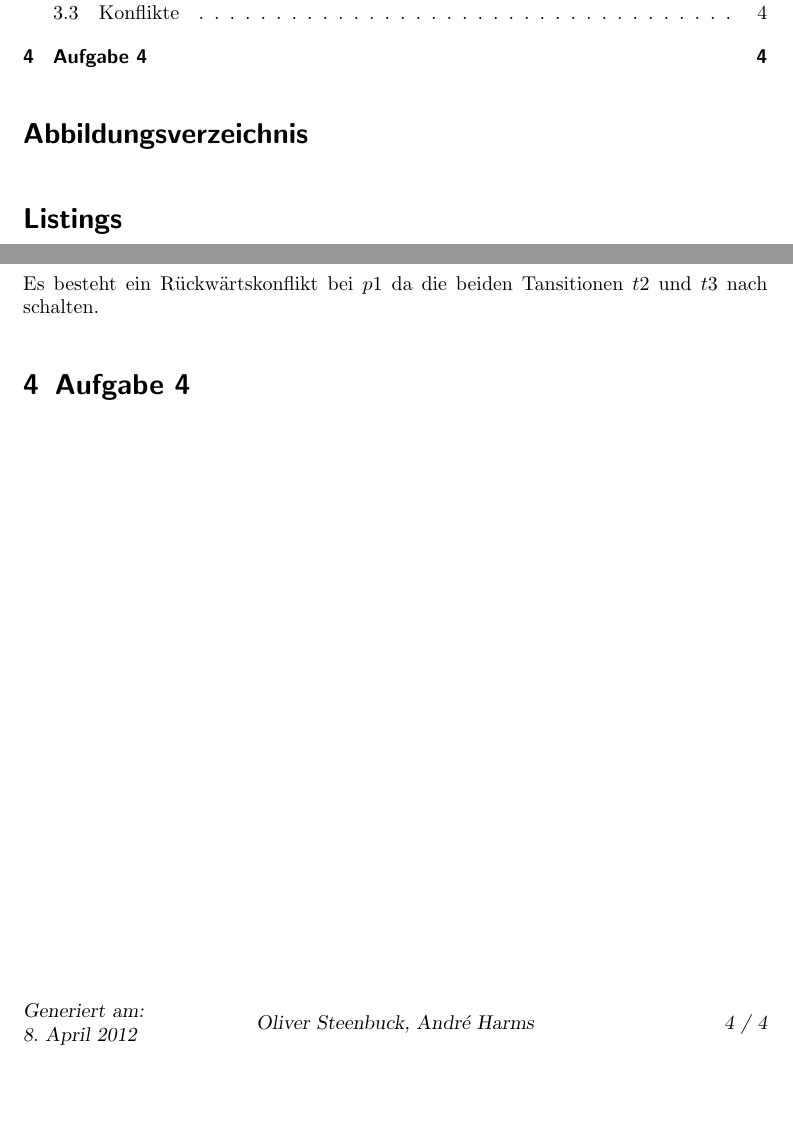
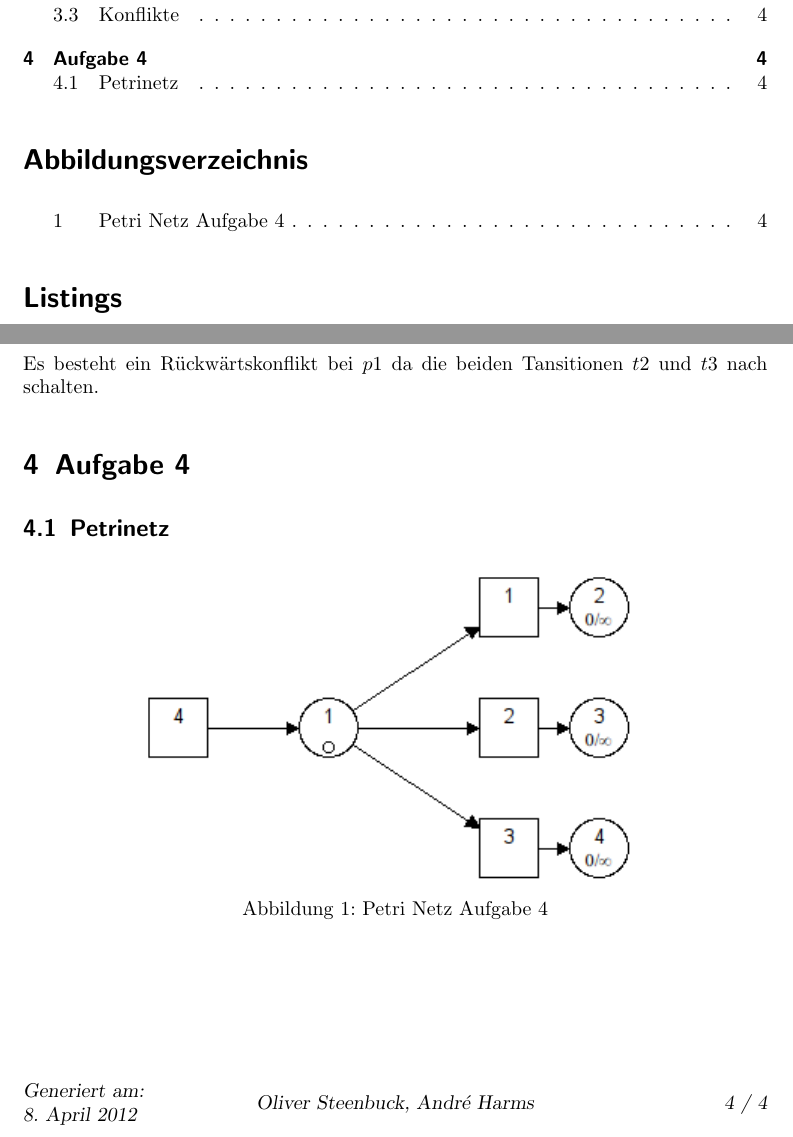
Before and after one commit to MyersGer/SoSe_2012, a LaTeX problem sheet (TH/Uebungsblaetter/UebungsBlatt1Loesung.tex): two parts of pages 1 and 4 of 4, joined at a grey line, cut so that both start at the same text, the shorter picture padded with empty space. Compiled offline with pdfLaTeX; an older LaTeX class or package is replaced by its successor.

Commit message:
mod: TH1 uebung1 aufg4

```diff
--- a/TH/Uebungsblaetter/UebungsBlatt1Loesung.tex
+++ b/TH/Uebungsblaetter/UebungsBlatt1Loesung.tex
@@ -155,6 +155,12 @@
 	Es besteht ein Rückwärtskonflikt bei $p1$ da die beiden Tansitionen $t2$ und $t3$ nach schalten.
 
 \section{Aufgabe 4}
-
+	\subsection{Petrinetz}
+	\begin{figure}[h]
+    		\centering
+			\includegraphics[]{aufg4.png}
+            \caption{Petri Netz Aufgabe 4}
+            \label{petri:aufg4}
+	\end{figure}
 
 \end{document}
```
Also changed, not shown: TH/Uebungsblaetter/UebungsBlatt1Loesung.pdf, TH/Uebungsblaetter/aufg4.png (added), 1 other file.
